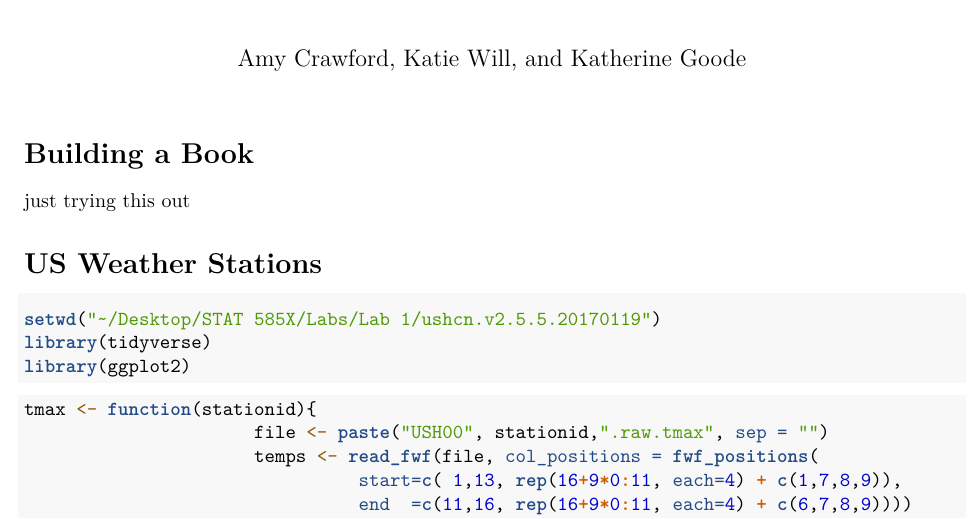
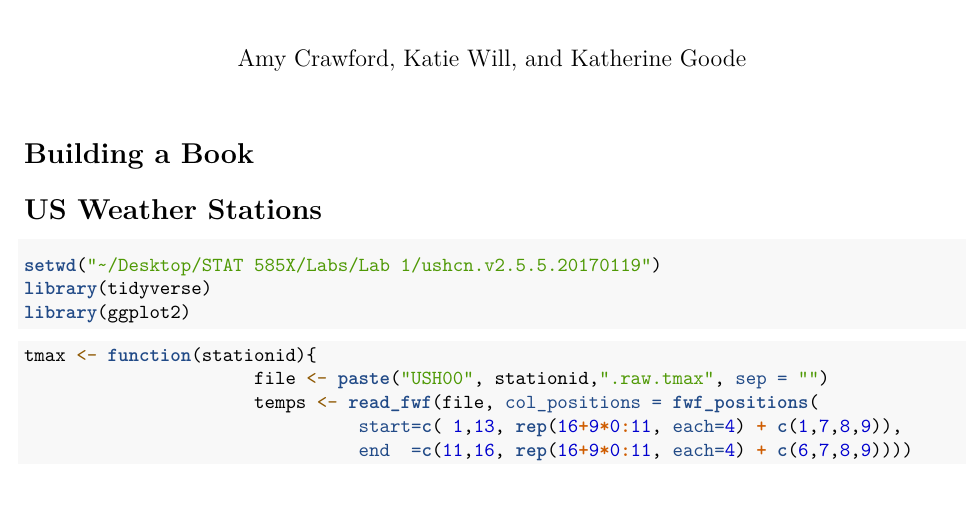
Before and after one commit to goodekat/STAT-585X-Lab-1, an R Markdown document (Lab 1 Write-Up.Rmd): part of page 1 of 2, cut so that both start at the same text, the shorter picture padded with empty space. Rendered offline with R 4.5, knitr and Pandoc, then LaTeX, with nearby package versions; some code elsewhere in the file could not run offline.

Commit message:
Update Lab 1 Write-Up.Rmd

````diff
--- a/Lab 1 Write-Up.Rmd
+++ b/Lab 1 Write-Up.Rmd
@@ -9,8 +9,6 @@ knitr::opts_chunk$set(echo = TRUE, message = FALSE, warning = FALSE)
 ```
 
 # Building a Book
-
-just trying this out
 
 # US Weather Stations
 
````
